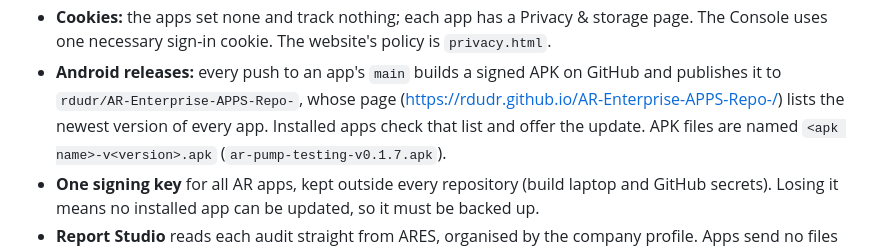
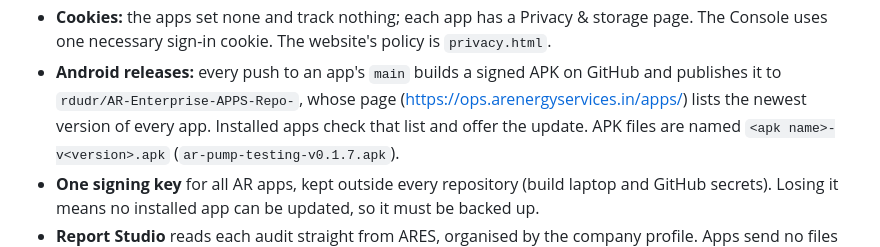
Before and after one commit to rdudr/AR-Enterprise-website-design, a Markdown page: docs/PLATFORM_RULES.md, the part around the change. Drawn GitHub-style.

Commit message:
Download page and update check: ops.arenergyservices.in/apps
Co-Authored-By: Claude Opus 5.5 <noreply@anthropic.com>

```diff
--- a/docs/PLATFORM_RULES.md
+++ b/docs/PLATFORM_RULES.md
@@ -263,7 +263,7 @@ it. The decisions behind it:
   Console uses one necessary sign-in cookie. The website's policy is `privacy.html`.
 - **Android releases:** every push to an app's `main` builds a signed APK on GitHub and publishes
   it to `rdudr/AR-Enterprise-APPS-Repo-`, whose page
-  (https://rdudr.github.io/AR-Enterprise-APPS-Repo-/) lists the newest version of every app.
+  (https://ops.arenergyservices.in/apps/) lists the newest version of every app.
   Installed apps check that list and offer the update. APK files are named
   `<apk name>-v<version>.apk` (`ar-pump-testing-v0.1.7.apk`).
 - **One signing key** for all AR apps, kept outside every repository (build laptop and GitHub
```
